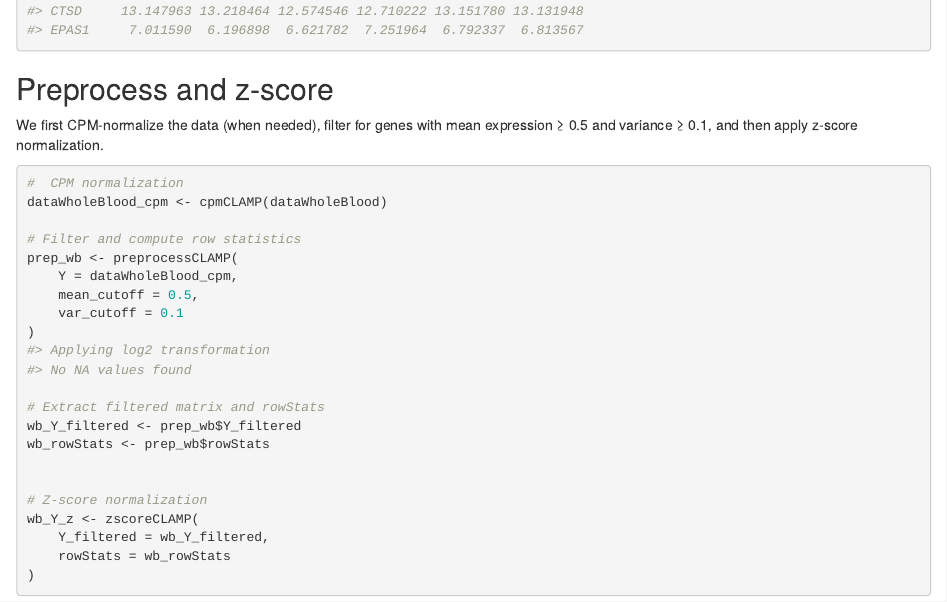
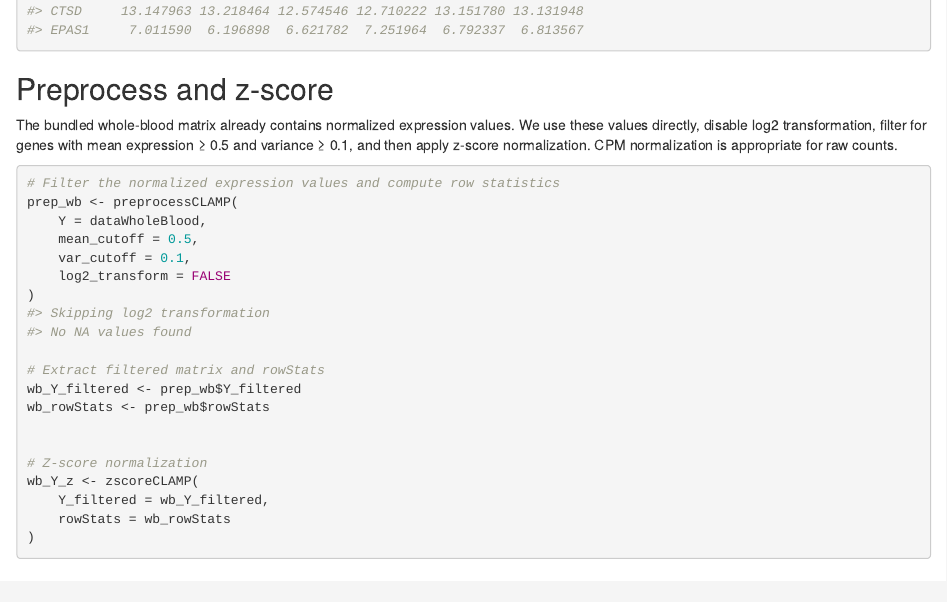
Before and after one commit to bioc/CLAMP, an R Markdown document (vignettes/get_started.Rmd): the page in a window 1100 px wide, from 3240 px down. Rendered offline with R 4.5, knitr and Pandoc, with nearby package versions; drawn as R Markdown's standard HTML page in place of the format the file asks for; some code elsewhere in the file could not run offline; common packages that the code uses without loading them are loaded.

Commit message:
Bump to 0.99.8: fix normalized whole-blood examples

````diff
--- a/vignettes/get_started.Rmd
+++ b/vignettes/get_started.Rmd
@@ -258,18 +258,18 @@ dataWholeBlood[1:6, 1:6] # genes x samples
 
 ## Preprocess and z-score
 
-We first CPM-normalize the data (when needed), filter for genes with mean
-expression ≥ 0.5 and variance ≥ 0.1, and then apply z-score normalization.
+The bundled whole-blood matrix already contains normalized expression values.
+We use these values directly, disable log2 transformation, filter for genes
+with mean expression ≥ 0.5 and variance ≥ 0.1, and then apply z-score
+normalization. CPM normalization is appropriate for raw counts.
 
 ```{r preprocess, message=TRUE}
-#  CPM normalization
-dataWholeBlood_cpm <- cpmCLAMP(dataWholeBlood)
-
-# Filter and compute row statistics
+# Filter the normalized expression values and compute row statistics
 prep_wb <- preprocessCLAMP(
-    Y = dataWholeBlood_cpm,
+    Y = dataWholeBlood,
     mean_cutoff = 0.5,
-    var_cutoff = 0.1
+    var_cutoff = 0.1,
+    log2_transform = FALSE
 )
 
 # Extract filtered matrix and rowStats
````
Also changed, not shown: NEWS.md (+8 -0 lines), README.md, 1 other file.
